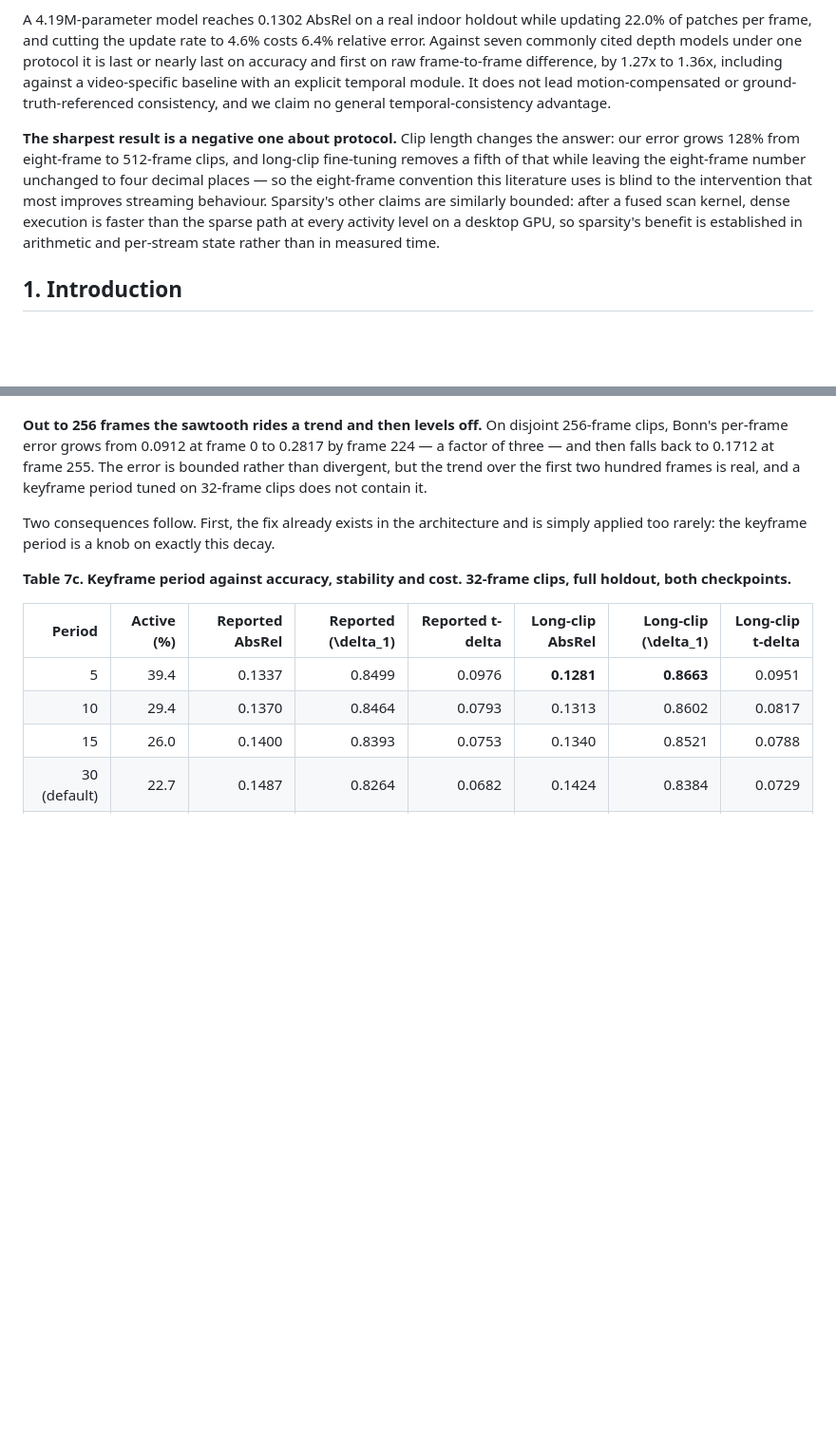
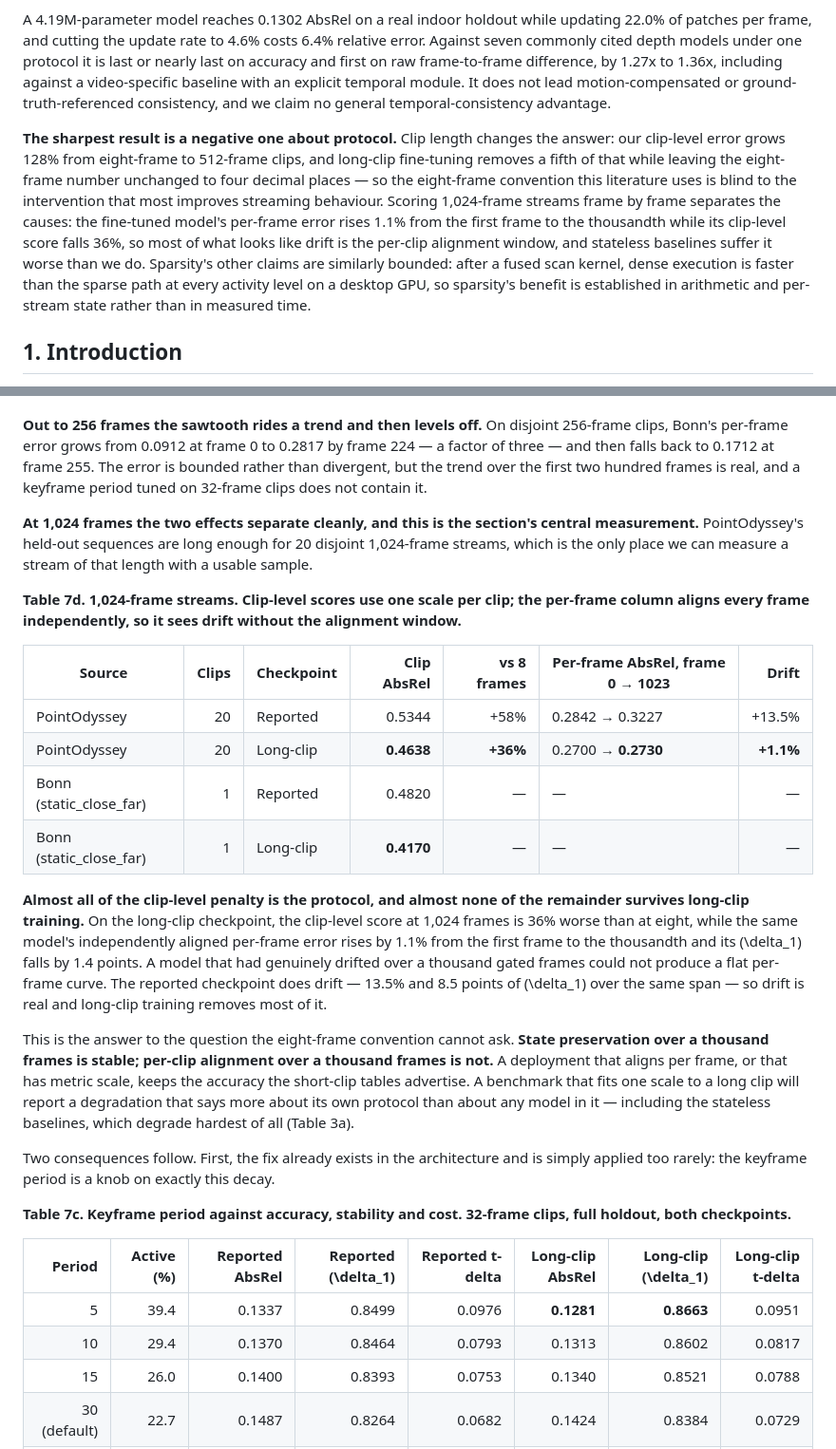
Before and after one commit to qqaazz0222/SOKKANAEM, a Markdown page: paper/draft.md, 2 parts joined by grey strips. Shown at 95% size. Drawn GitHub-style; blank space fills up the shorter version.

```diff
--- a/paper/draft.md
+++ b/paper/draft.md
@@ -16,7 +16,7 @@ Video depth models reprocess large static regions every frame and often flicker.
 
 A 4.19M-parameter model reaches 0.1302 AbsRel on a real indoor holdout while updating 22.0% of patches per frame, and cutting the update rate to 4.6% costs 6.4% relative error. Against seven commonly cited depth models under one protocol it is last or nearly last on accuracy and first on raw frame-to-frame difference, by 1.27x to 1.36x, including against a video-specific baseline with an explicit temporal module. It does not lead motion-compensated or ground-truth-referenced consistency, and we claim no general temporal-consistency advantage.
 
-**The sharpest result is a negative one about protocol.** Clip length changes the answer: our error grows 128% from eight-frame to 512-frame clips, and long-clip fine-tuning removes a fifth of that while leaving the eight-frame number unchanged to four decimal places — so the eight-frame convention this literature uses is blind to the intervention that most improves streaming behaviour. Sparsity's other claims are similarly bounded: after a fused scan kernel, dense execution is faster than the sparse path at every activity level on a desktop GPU, so sparsity's benefit is established in arithmetic and per-stream state rather than in measured time.
+**The sharpest result is a negative one about protocol.** Clip length changes the answer: our clip-level error grows 128% from eight-frame to 512-frame clips, and long-clip fine-tuning removes a fifth of that while leaving the eight-frame number unchanged to four decimal places — so the eight-frame convention this literature uses is blind to the intervention that most improves streaming behaviour. Scoring 1,024-frame streams frame by frame separates the causes: the fine-tuned model's per-frame error rises 1.1% from the first frame to the thousandth while its clip-level score falls 36%, so most of what looks like drift is the per-clip alignment window, and stateless baselines suffer it worse than we do. Sparsity's other claims are similarly bounded: after a fused scan kernel, dense execution is faster than the sparse path at every activity level on a desktop GPU, so sparsity's benefit is established in arithmetic and per-stream state rather than in measured time.
 
 ## 1. Introduction
 
@@ -501,6 +501,21 @@ The recovery at frame 31 is the keyframe: a full refresh fires at frame 30 and t
 
 **Out to 256 frames the sawtooth rides a trend and then levels off.** On disjoint 256-frame clips, Bonn's per-frame error grows from 0.0912 at frame 0 to 0.2817 by frame 224 — a factor of three — and then falls back to 0.1712 at frame 255. The error is bounded rather than divergent, but the trend over the first two hundred frames is real, and a keyframe period tuned on 32-frame clips does not contain it.
 
+**At 1,024 frames the two effects separate cleanly, and this is the section's central measurement.** PointOdyssey's held-out sequences are long enough for 20 disjoint 1,024-frame streams, which is the only place we can measure a stream of that length with a usable sample.
+
+**Table 7d. 1,024-frame streams. Clip-level scores use one scale per clip; the per-frame column aligns every frame independently, so it sees drift without the alignment window.**
+
+| Source | Clips | Checkpoint | Clip AbsRel | vs 8 frames | Per-frame AbsRel, frame 0 → 1023 | Drift |
+|---|---:|---|---:|---:|---|---:|
+| PointOdyssey | 20 | Reported | 0.5344 | +58% | 0.2842 → 0.3227 | +13.5% |
+| PointOdyssey | 20 | Long-clip | **0.4638** | **+36%** | 0.2700 → **0.2730** | **+1.1%** |
+| Bonn (static\_close\_far) | 1 | Reported | 0.4820 | — | — | — |
+| Bonn (static\_close\_far) | 1 | Long-clip | **0.4170** | — | — | — |
+
+**Almost all of the clip-level penalty is the protocol, and almost none of the remainder survives long-clip training.** On the long-clip checkpoint, the clip-level score at 1,024 frames is 36% worse than at eight, while the same model's independently aligned per-frame error rises by 1.1% from the first frame to the thousandth and its \(\delta_1\) falls by 1.4 points. A model that had genuinely drifted over a thousand gated frames could not produce a flat per-frame curve. The reported checkpoint does drift — 13.5% and 8.5 points of \(\delta_1\) over the same span — so drift is real and long-clip training removes most of it.
+
+This is the answer to the question the eight-frame convention cannot ask. **State preservation over a thousand frames is stable; per-clip alignment over a thousand frames is not.** A deployment that aligns per frame, or that has metric scale, keeps the accuracy the short-clip tables advertise. A benchmark that fits one scale to a long clip will report a degradation that says more about its own protocol than about any model in it — including the stateless baselines, which degrade hardest of all (Table 3a).
+
 Two consequences follow. First, the fix already exists in the architecture and is simply applied too rarely: the keyframe period is a knob on exactly this decay.
 
 **Table 7c. Keyframe period against accuracy, stability and cost. 32-frame clips, full holdout, both checkpoints.**
```
Also changed, not shown: other parts of paper/draft.md (+1 -1 lines), paper/draft_ko.md (+39 -9 lines).
